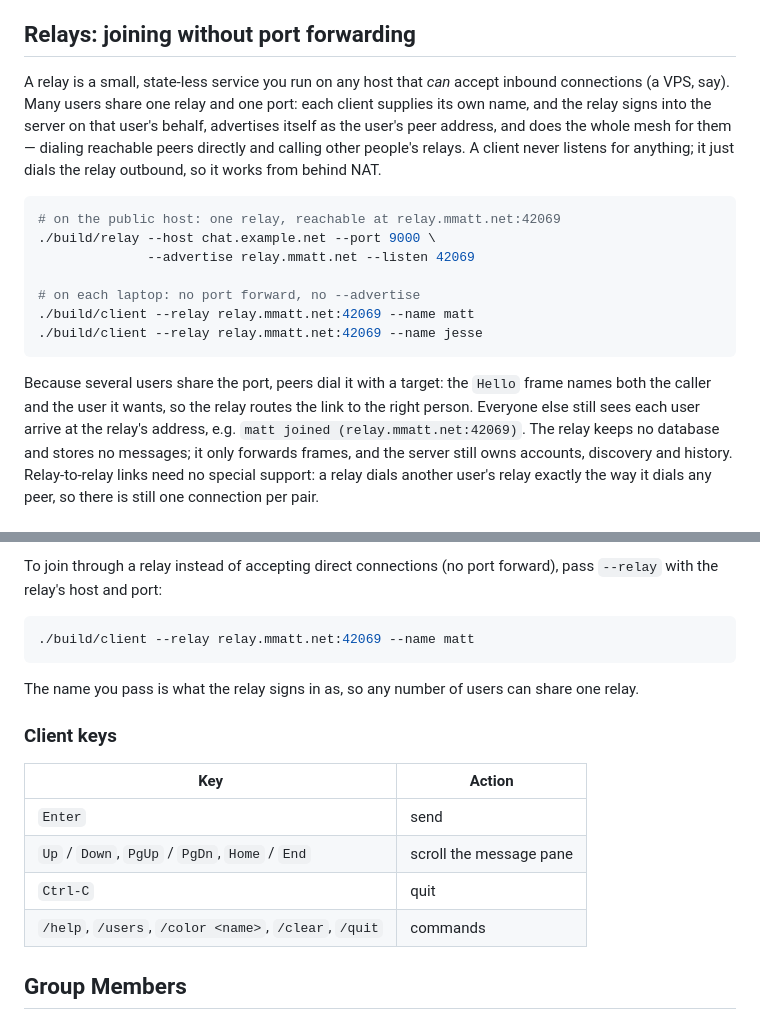
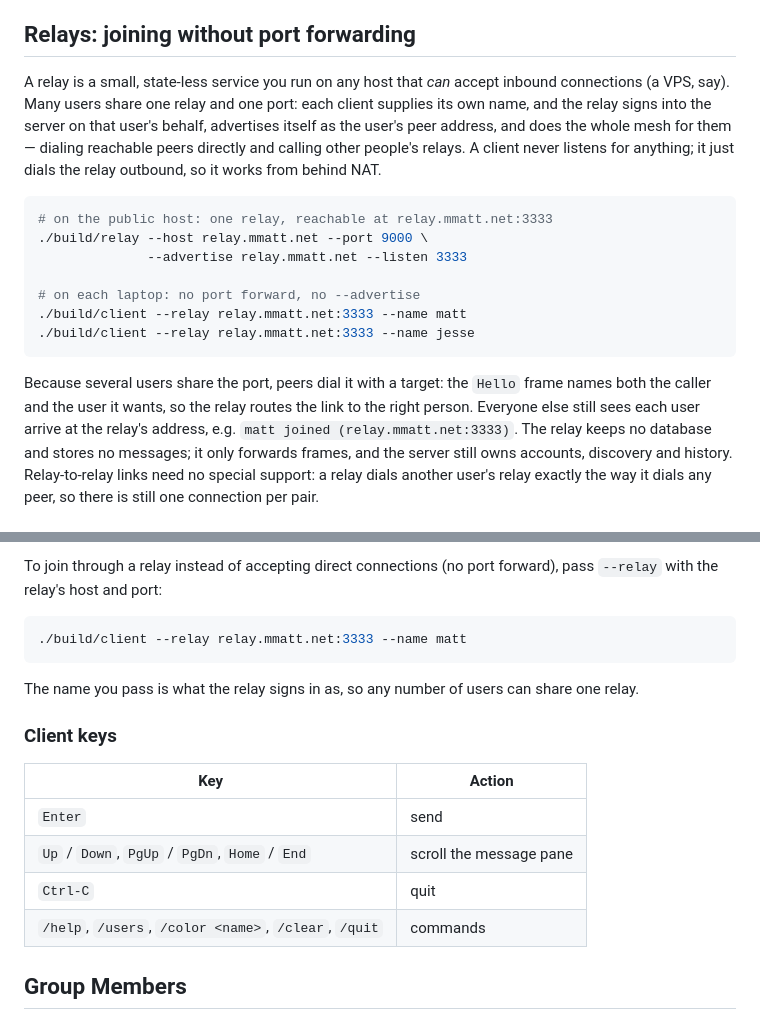
Before and after one commit to mmattbtw/disquisition, a Markdown page: README.md, 2 parts joined by grey strips. Rendered like a GitHub page.

Commit message:
fix: make readme commands actually work
- also this readme is slop i will rewrite it

````diff
--- a/README.md
+++ b/README.md
@@ -29,7 +29,7 @@ relay (below).
 
 ## Relays: joining without port forwarding
 
-A relay is a small, state-less service you run on any host that *can* accept
+A relay is a small, state-less service you run on any host that _can_ accept
 inbound connections (a VPS, say). Many users share one relay and one port: each
 client supplies its own name, and the relay signs into the server on that
 user's behalf, advertises itself as the user's peer address, and does the whole
@@ -38,19 +38,19 @@ relays. A client never listens for anything; it just dials the relay outbound,
 so it works from behind NAT.
 
 ```sh
-# on the public host: one relay, reachable at relay.mmatt.net:42069
-./build/relay --host chat.example.net --port 9000 \
-              --advertise relay.mmatt.net --listen 42069
+# on the public host: one relay, reachable at relay.mmatt.net:3333
+./build/relay --host relay.mmatt.net --port 9000 \
+              --advertise relay.mmatt.net --listen 3333
 
 # on each laptop: no port forward, no --advertise
-./build/client --relay relay.mmatt.net:42069 --name matt
-./build/client --relay relay.mmatt.net:42069 --name jesse
+./build/client --relay relay.mmatt.net:3333 --name matt
+./build/client --relay relay.mmatt.net:3333 --name jesse
 ```
 
 Because several users share the port, peers dial it with a target: the `Hello`
 frame names both the caller and the user it wants, so the relay routes the link
 to the right person. Everyone else still sees each user arrive at the relay's
-address, e.g. `matt joined (relay.mmatt.net:42069)`. The relay keeps no
+address, e.g. `matt joined (relay.mmatt.net:3333)`. The relay keeps no
 database and stores no messages; it only forwards frames, and the server still
 owns accounts, discovery and history. Relay-to-relay links need no special
 support: a relay dials another user's relay exactly the way it dials any peer,
@@ -109,7 +109,7 @@ To join through a relay instead of accepting direct connections (no port
 forward), pass `--relay` with the relay's host and port:
 
 ```sh
-./build/client --relay relay.mmatt.net:42069 --name matt
+./build/client --relay relay.mmatt.net:3333 --name matt
 ```
 
 The name you pass is what the relay signs in as, so any number of users can
@@ -117,12 +117,12 @@ share one relay.
 
 ### Client keys
 
-| Key | Action |
-| --- | --- |
-| `Enter` | send |
-| `Up` / `Down`, `PgUp` / `PgDn`, `Home` / `End` | scroll the message pane |
-| `Ctrl-C` | quit |
-| `/help`, `/users`, `/color <name>`, `/clear`, `/quit` | commands |
+| Key                                                   | Action                  |
+| ----------------------------------------------------- | ----------------------- |
+| `Enter`                                               | send                    |
+| `Up` / `Down`, `PgUp` / `PgDn`, `Home` / `End`        | scroll the message pane |
+| `Ctrl-C`                                              | quit                    |
+| `/help`, `/users`, `/color <name>`, `/clear`, `/quit` | commands                |
 
 ## Group Members
 
````
